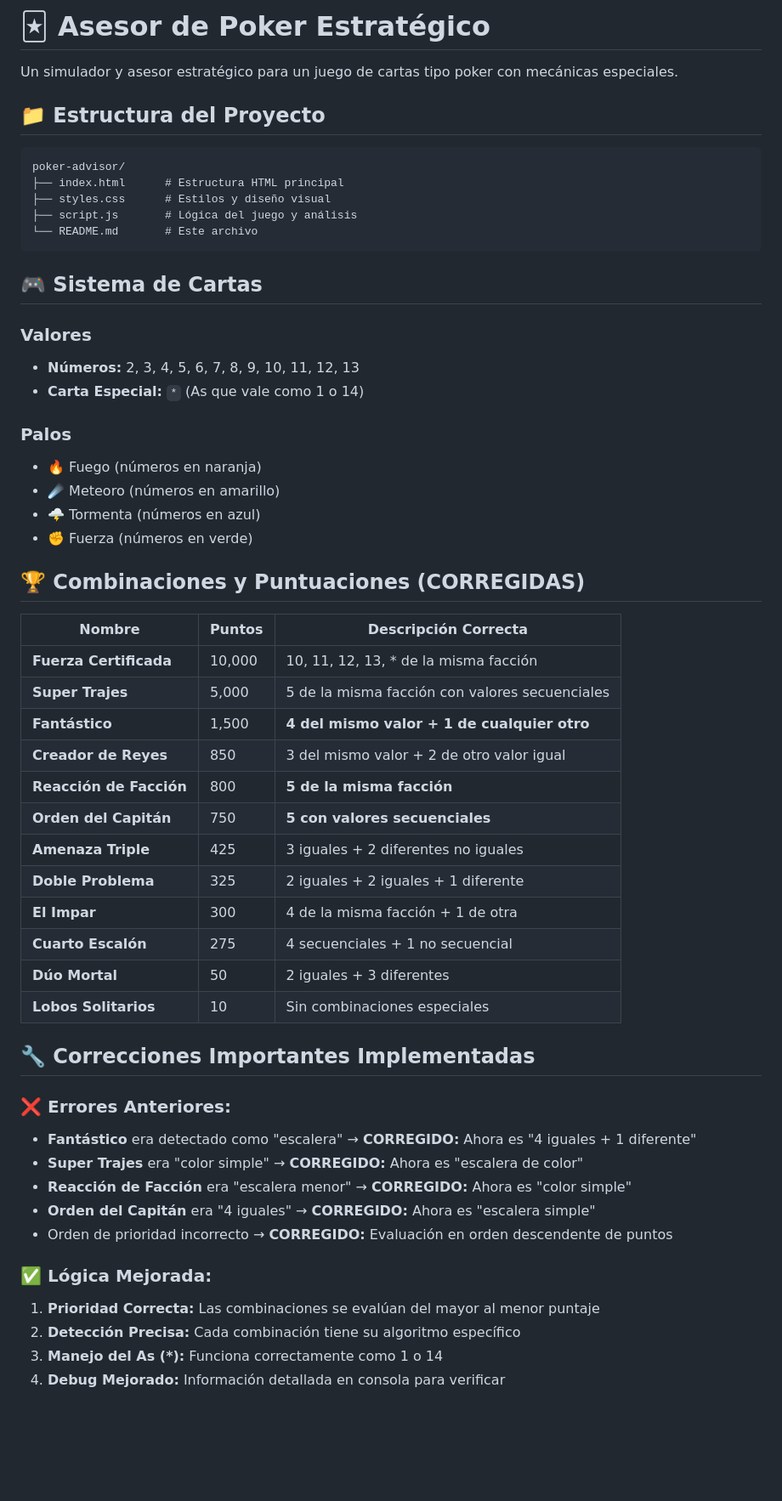
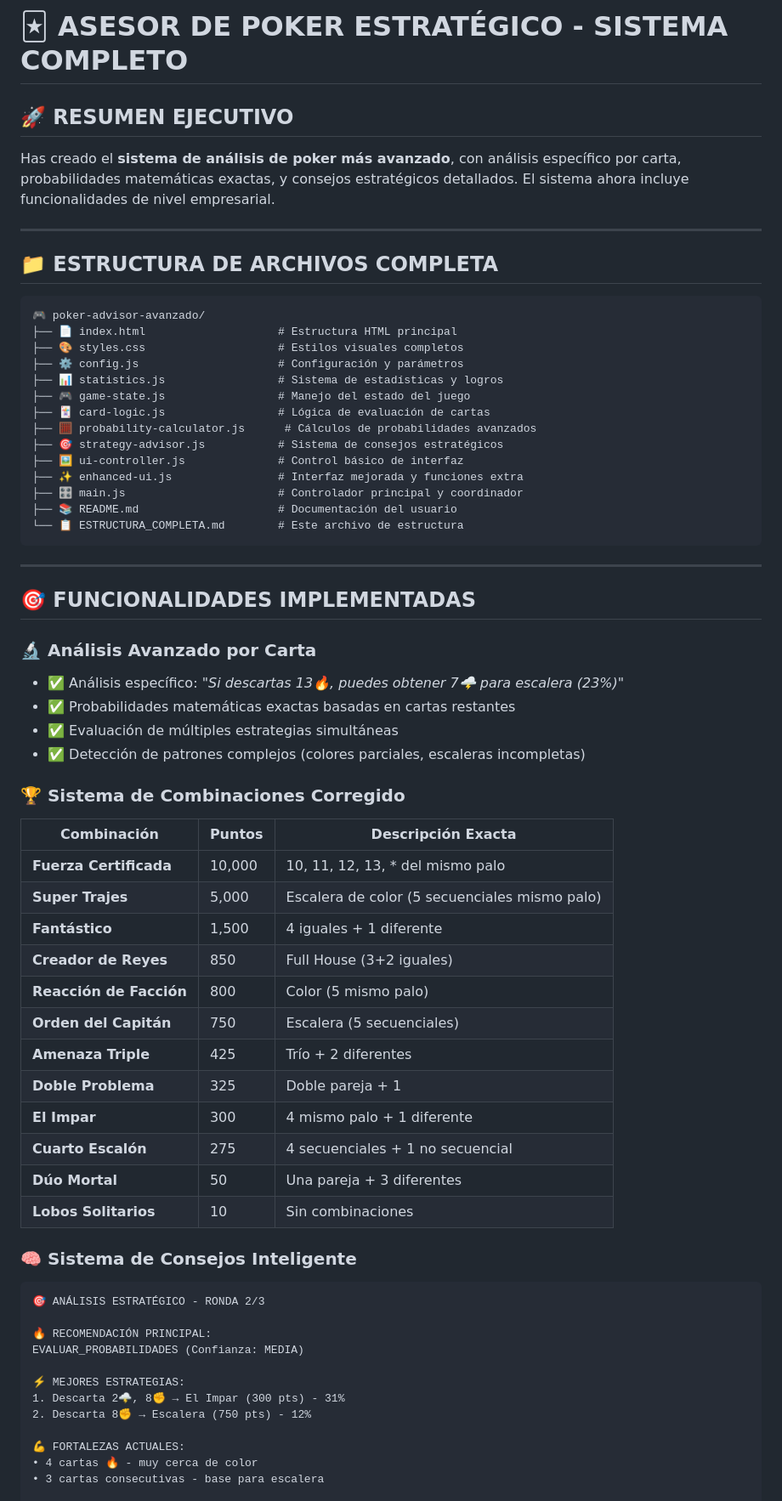
Before and after one commit to EbenCT/MCOC_POKER, a Markdown page: README.md, the part around one of its changes. Shown at 85% size. Drawn GitHub-style; blank space fills up the shorter version.

Commit message:
ACTUALIZADO EL README

````diff
--- a/README.md
+++ b/README.md
@@ -1,58 +1,68 @@
-# 🃏 Asesor de Poker Estratégico
+# 🃏 ASESOR DE POKER ESTRATÉGICO - SISTEMA COMPLETO
 
-Un simulador y asesor estratégico para un juego de cartas tipo poker con mecánicas especiales.
+## 🚀 **RESUMEN EJECUTIVO**
 
-## 📁 Estructura del Proyecto
+Has creado el **sistema de análisis de poker más avanzado**, con análisis específico por carta, probabilidades matemáticas exactas, y consejos estratégicos detallados. El sistema ahora incluye funcionalidades de nivel empresarial.
+
+---
+
+## 📁 **ESTRUCTURA DE ARCHIVOS COMPLETA**
 
 ```
-poker-advisor/
-├── index.html      # Estructura HTML principal
-├── styles.css      # Estilos y diseño visual
-├── script.js       # Lógica del juego y análisis
-└── README.md       # Este archivo
+🎮 poker-advisor-avanzado/
+├── 📄 index.html                    # Estructura HTML principal
+├── 🎨 styles.css                    # Estilos visuales completos
+├── ⚙️ config.js                     # Configuración y parámetros
+├── 📊 statistics.js                 # Sistema de estadísticas y logros
+├── 🎮 game-state.js                 # Manejo del estado del juego
+├── 🃏 card-logic.js                 # Lógica de evaluación de cartas
+├── 🧮 probability-calculator.js      # Cálculos de probabilidades avanzados
+├── 🎯 strategy-advisor.js           # Sistema de consejos estratégicos
+├── 🖼️ ui-controller.js              # Control básico de interfaz
+├── ✨ enhanced-ui.js                # Interfaz mejorada y funciones extra
+├── 🎛️ main.js                       # Controlador principal y coordinador
+├── 📚 README.md                     # Documentación del usuario
+└── 📋 ESTRUCTURA_COMPLETA.md        # Este archivo de estructura
 ```
 
-## 🎮 Sistema de Cartas
+---
 
-### Valores
-- **Números:** 2, 3, 4, 5, 6, 7, 8, 9, 10, 11, 12, 13
-- **Carta Especial:** `*` (As que vale como 1 o 14)
+## 🎯 **FUNCIONALIDADES IMPLEMENTADAS**
 
-### Palos
-- **🔥** Fuego (números en naranja)
-- **☄️** Meteoro (números en amarillo)
-- **🌩️** Tormenta (números en azul)
-- **✊** Fuerza (números en verde)
+### 🔬 **Análisis Avanzado por Carta**
+- ✅ Análisis específico: *"Si descartas 13🔥, puedes obtener 7🌩️ para escalera (23%)"*
+- ✅ Probabilidades matemáticas exactas basadas en cartas restantes
+- ✅ Evaluación de múltiples estrategias simultáneas
+- ✅ Detección de patrones complejos (colores parciales, escaleras incompletas)
 
-## 🏆 Combinaciones y Puntuaciones (CORREGIDAS)
+### 🏆 **Sistema de Combinaciones Corregido**
+| Combinación | Puntos | Descripción Exacta |
+|-------------|--------|-------------------|
+| **Fuerza Certificada** | 10,000 | 10, 11, 12, 13, * del mismo palo |
+| **Super Trajes** | 5,000 | Escalera de color (5 secuenciales mismo palo) |
+| **Fantástico** | 1,500 | 4 iguales + 1 diferente |
+| **Creador de Reyes** | 850 | Full House (3+2 iguales) |
+| **Reacción de Facción** | 800 | Color (5 mismo palo) |
+| **Orden del Capitán** | 750 | Escalera (5 secuenciales) |
+| **Amenaza Triple** | 425 | Trío + 2 diferentes |
+| **Doble Problema** | 325 | Doble pareja + 1 |
+| **El Impar** | 300 | 4 mismo palo + 1 diferente |
+| **Cuarto Escalón** | 275 | 4 secuenciales + 1 no secuencial |
+| **Dúo Mortal** | 50 | Una pareja + 3 diferentes |
+| **Lobos Solitarios** | 10 | Sin combinaciones |
 
-| Nombre | Puntos | Descripción Correcta |
-|--------|--------|---------------------|
-| **Fuerza Certificada** | 10,000 | 10, 11, 12, 13, * de la misma facción |
-| **Super Trajes** | 5,000 | 5 de la misma facción con valores secuenciales |
-| **Fantástico** | 1,500 | **4 del mismo valor + 1 de cualquier otro** |
-| **Creador de Reyes** | 850 | 3 del mismo valor + 2 de otro valor igual |
-| **Reacción de Facción** | 800 | **5 de la misma facción** |
-| **Orden del Capitán** | 750 | **5 con valores secuenciales** |
-| **Amenaza Triple** | 425 | 3 iguales + 2 diferentes no iguales |
-| **Doble Problema** | 325 | 2 iguales + 2 iguales + 1 diferente |
-| **El Impar** | 300 | 4 de la misma facción + 1 de otra |
-| **Cuarto Escalón** | 275 | 4 secuenciales + 1 no secuencial |
-| **Dúo Mortal** | 50 | 2 iguales + 3 diferentes |
-| **Lobos Solitarios** | 10 | Sin combinaciones especiales |
+### 🧠 **Sistema de Consejos Inteligente**
+```
+🎯 ANÁLISIS ESTRATÉGICO - RONDA 2/3
 
-## 🔧 Correcciones Importantes Implementadas
+🔥 RECOMENDACIÓN PRINCIPAL:
+EVALUAR_PROBABILIDADES (Confianza: MEDIA)
 
-### ❌ **Errores Anteriores:**
-- **Fantástico** era detectado como "escalera" → **CORREGIDO:** Ahora es "4 iguales + 1 diferente"
-- **Super Trajes** era "color simple" → **CORREGIDO:** Ahora es "escalera de color"
-- **Reacción de Facción** era "escalera menor" → **CORREGIDO:** Ahora es "color simple"
-- **Orden del Capitán** era "4 iguales" → **CORREGIDO:** Ahora es "escalera simple"
-- Orden de prioridad incorrecto → **CORREGIDO:** Evaluación en orden descendente de puntos
+⚡ MEJORES ESTRATEGIAS:
+1. Descarta 2🌩️, 8✊ → El Impar (300 pts) - 31%
+2. Descarta 8✊ → Escalera (750 pts) - 12%
 
-### ✅ **Lógica Mejorada:**
-1. **Prioridad Correcta:** Las combinaciones se evalúan del mayor al menor puntaje
-2. **Detección Precisa:** Cada combinación tiene su algoritmo específico
-3. **Manejo del As (\*):** Funciona correctamente como 1 o 14
-4. **Debug Mejorado:** Información detallada en consola para verificar
+💪 FORTALEZAS ACTUALES:
+• 4 cartas 🔥 - muy cerca de color
+• 3 cartas consecutivas - base para escalera
 
````
Also changed, not shown: other parts of README.md (+219 -62 lines).
